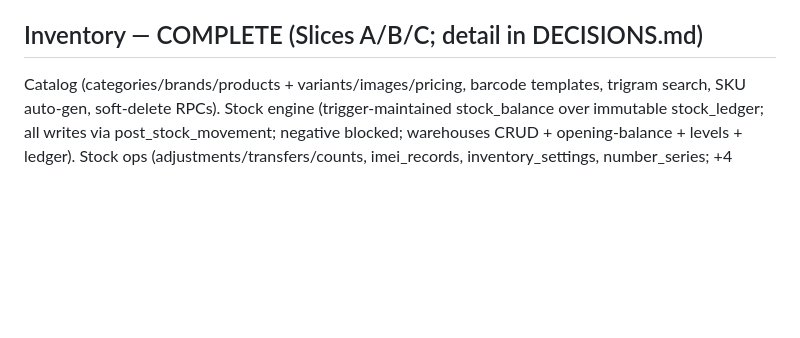
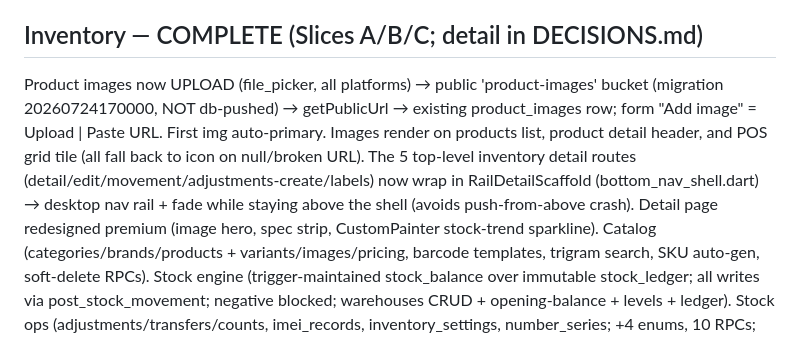
Before and after one commit to RaoAhmadRaza/posapplication-, a Markdown page: docs/PROJECT_STATE.md, the part around the change. Drawn GitHub-style; blank space fills up the shorter version.

Commit message:
docs: PROJECT_STATE — inventory image upload, rail scaffold, detail redesign

```diff
--- a/docs/PROJECT_STATE.md
+++ b/docs/PROJECT_STATE.md
@@ -612,6 +612,12 @@ matrix runtime-proven via rolled-back impersonation (S18/S19 lateral-grant, S15
 1.10 blocks ADMIN re-drift); data integrity clean. Remaining: owner on-device acceptance (PIN/MFA/POS smoke). analyze clean.
 
 ## Inventory — COMPLETE (Slices A/B/C; detail in DECISIONS.md)
+Product images now UPLOAD (file_picker, all platforms) → public 'product-images' bucket (migration 20260724170000,
+NOT db-pushed) → getPublicUrl → existing product_images row; form "Add image" = Upload | Paste URL. First img auto-primary.
+Images render on products list, product detail header, and POS grid tile (all fall back to icon on null/broken URL).
+The 5 top-level inventory detail routes (detail/edit/movement/adjustments-create/labels) now wrap in RailDetailScaffold
+(bottom_nav_shell.dart) → desktop nav rail + fade while staying above the shell (avoids push-from-above crash). Detail
+page redesigned premium (image hero, spec strip, CustomPainter stock-trend sparkline).
 Catalog (categories/brands/products + variants/images/pricing, barcode templates, trigram search, SKU auto-gen,
 soft-delete RPCs). Stock engine (trigger-maintained stock_balance over immutable stock_ledger; all writes via
 post_stock_movement; negative blocked; warehouses CRUD + opening-balance + levels + ledger). Stock ops
```
